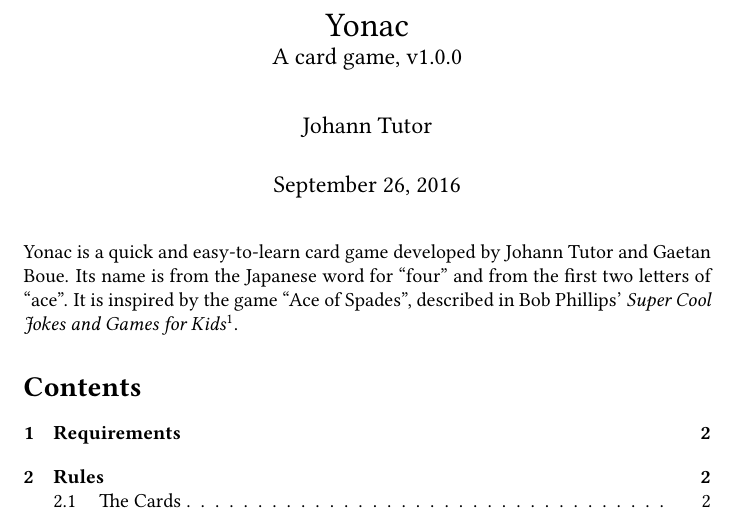
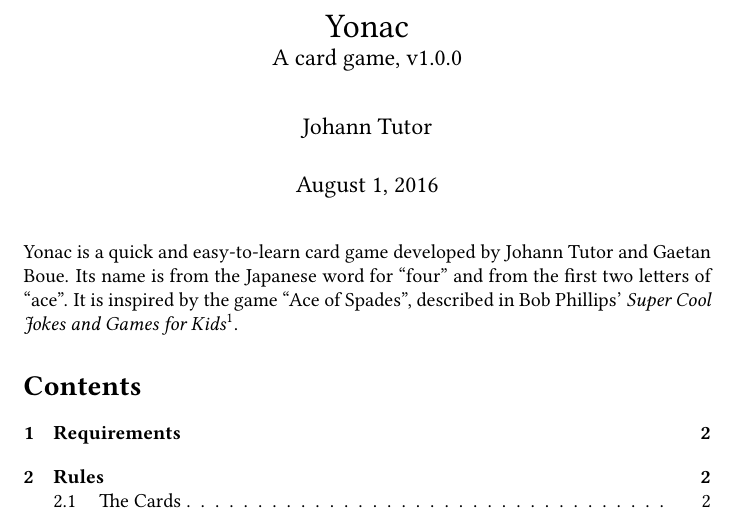
Before and after one commit to jmbtutor/yonac, a LaTeX document (yonac.tex): part of page 1 of 6, cut so that both start at the same text. Compiled offline with pdfLaTeX.

Commit message:
Fix date for v1.0.0

```diff
--- a/yonac.tex
+++ b/yonac.tex
@@ -26,7 +26,7 @@
 \begin{document}
 \title{Yonac\\ \large A card game, v\theversion}
 \author{Johann Tutor}
-\date{\today}
+\date{August 1, 2016}
 \maketitle
 
 Yonac is a quick and easy-to-learn card game developed by Johann Tutor
```
